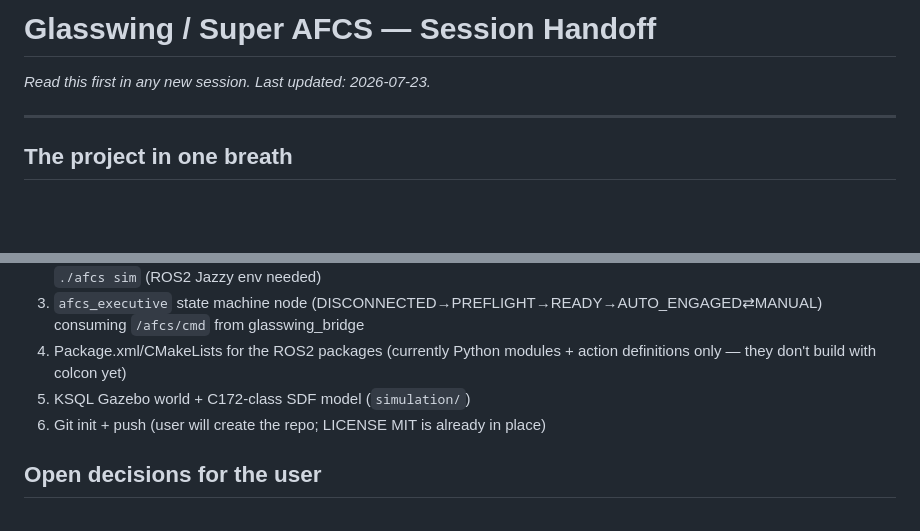
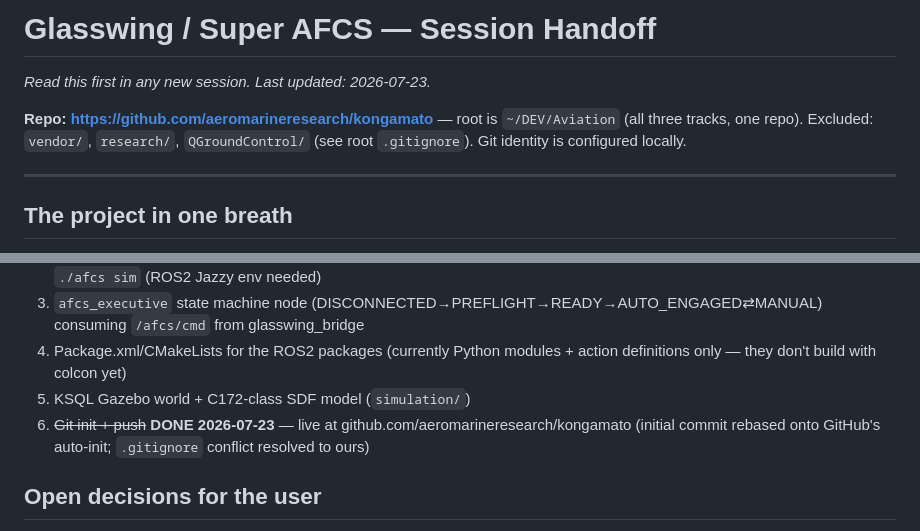
Before and after one commit to aeromarineresearch/Kongamato-Glass, a Markdown page: SESSION-STATE.md, 2 parts joined by grey strips. GitHub-like rendering; blank space fills up the shorter version.

Commit message:
SESSION-STATE: repo is live at github.com/aeromarineresearch/kongamato

```diff
--- a/SESSION-STATE.md
+++ b/SESSION-STATE.md
@@ -1,6 +1,10 @@
 # Glasswing / Super AFCS — Session Handoff
 
 *Read this first in any new session. Last updated: 2026-07-23.*
+
+**Repo: https://github.com/aeromarineresearch/kongamato** — root is
+`~/DEV/Aviation` (all three tracks, one repo). Excluded: `vendor/`, `research/`,
+`QGroundControl/` (see root `.gitignore`). Git identity is configured locally.
 
 ---
 
@@ -74,7 +78,8 @@ Details: `Super AFCS AutoPilot/docs/SAFETY.md`.
 4. Package.xml/CMakeLists for the ROS2 packages (currently Python modules + action
    definitions only — they don't build with colcon yet)
 5. KSQL Gazebo world + C172-class SDF model (`simulation/`)
-6. Git init + push (user will create the repo; LICENSE MIT is already in place)
+6. ~~Git init + push~~ **DONE 2026-07-23** — live at github.com/aeromarineresearch/kongamato
+   (initial commit rebased onto GitHub's auto-init; `.gitignore` conflict resolved to ours)
 
 ## Open decisions for the user
 
```
